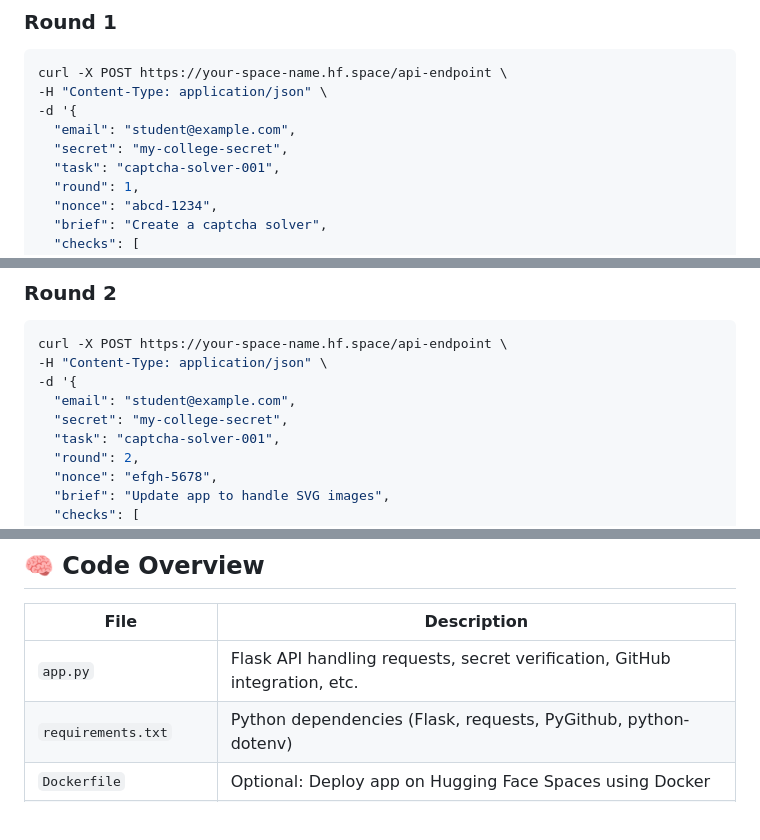
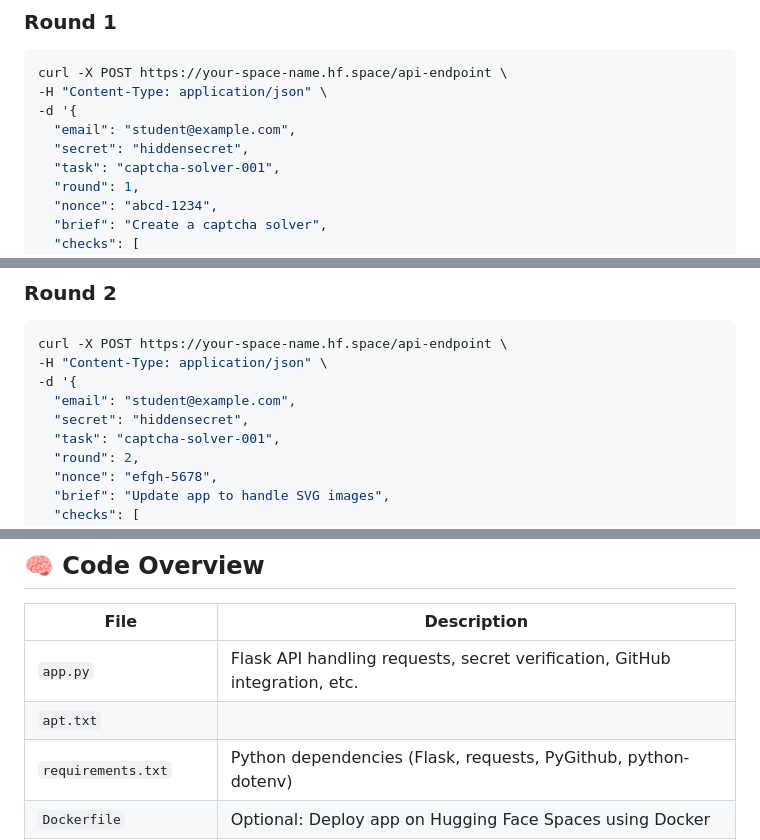
Before and after one commit to 23f1003086/project-1, a Markdown page: README.md, 3 parts joined by grey strips. GitHub-like rendering; blank space fills up the shorter version.

```diff
--- a/README.md
+++ b/README.md
@@ -63,7 +63,7 @@ curl -X POST https://your-space-name.hf.space/api-endpoint \
 -H "Content-Type: application/json" \
 -d '{
   "email": "student@example.com",
-  "secret": "my-college-secret",
+  "secret": "hiddensecret",
   "task": "captcha-solver-001",
   "round": 1,
   "nonce": "abcd-1234",
@@ -84,7 +84,7 @@ curl -X POST https://your-space-name.hf.space/api-endpoint \
 -H "Content-Type: application/json" \
 -d '{
   "email": "student@example.com",
-  "secret": "my-college-secret",
+  "secret": "hiddensecret",
   "task": "captcha-solver-001",
   "round": 2,
   "nonce": "efgh-5678",
@@ -104,6 +104,7 @@ curl -X POST https://your-space-name.hf.space/api-endpoint \
 | File                   | Description                                                                |
 | ---------------------- | -------------------------------------------------------------------------- |
 | `app.py`               | Flask API handling requests, secret verification, GitHub integration, etc. |
+| `apt.txt`              |                                                              |
 | `requirements.txt`     | Python dependencies (Flask, requests, PyGithub, python-dotenv)             |
 | `Dockerfile`           | Optional: Deploy app on Hugging Face Spaces using Docker                   |
 | `README.md`            | This file                                                                  |
```
Also changed, not shown: other parts of README.md (+1 -0 lines).
